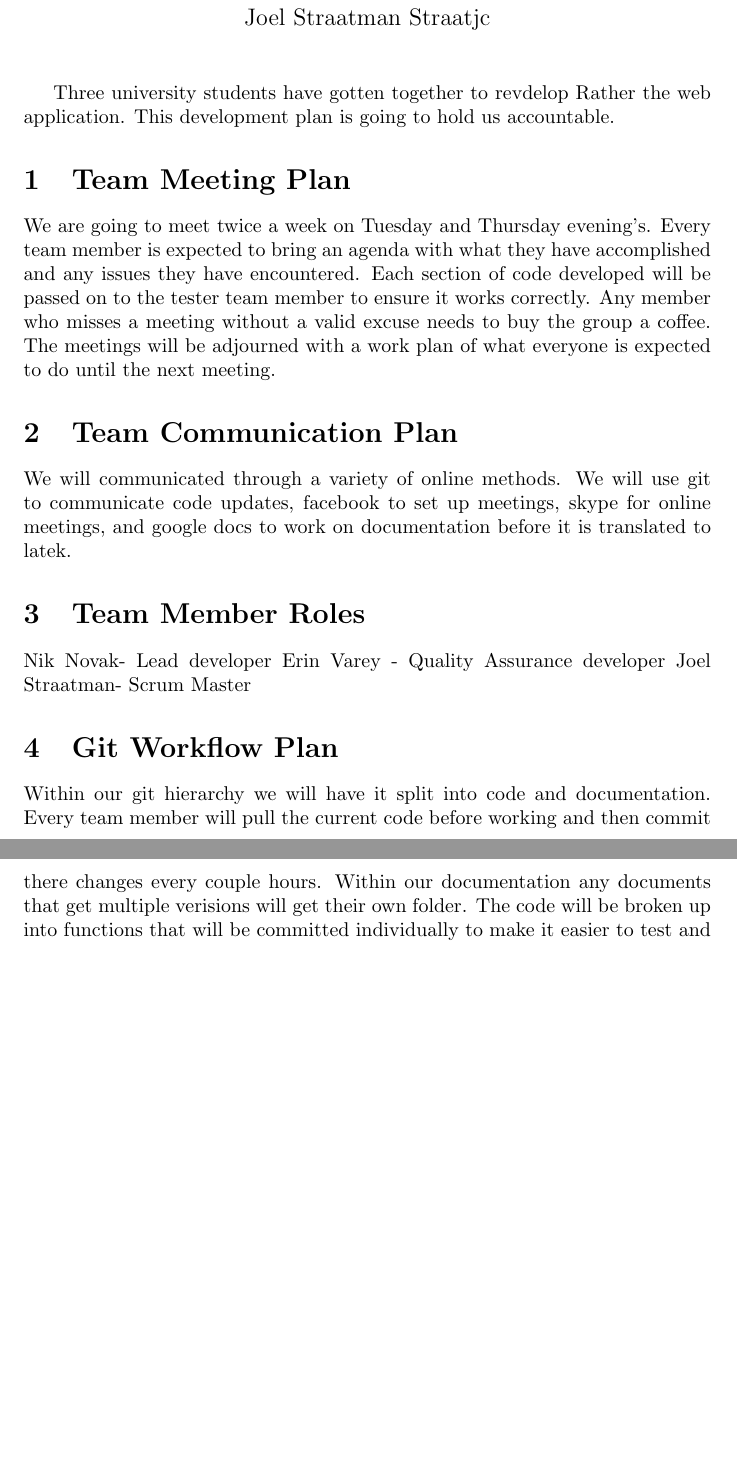
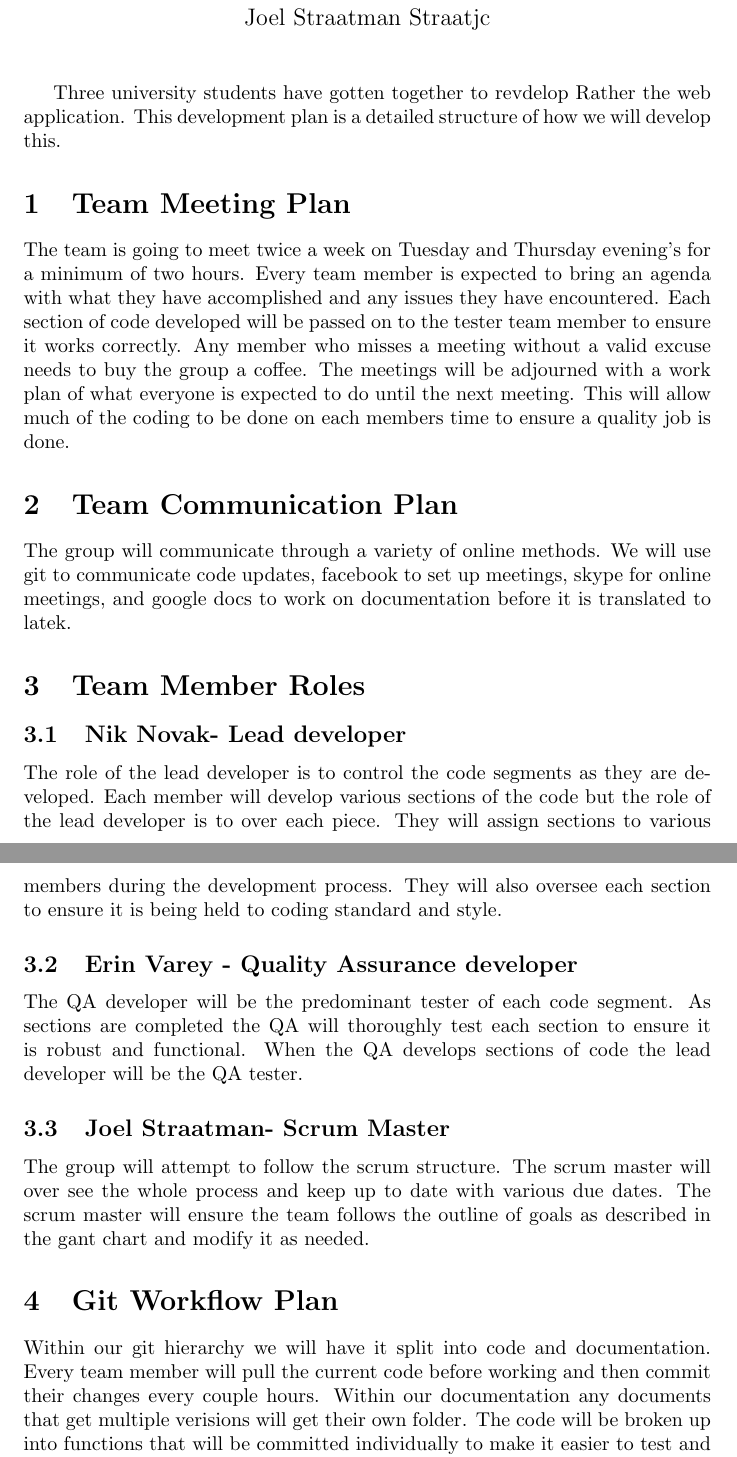
Before and after one commit to Nik-Novak/Rather-2, a LaTeX document (Doc/DevelopmentPlan/DevelopmentPlan.tex): two parts of pages 2 and 3 of 3 before the commit and two parts of pages 2 and 3 of 4 after it, joined at a grey line, cut so that both start at the same text, the shorter picture padded with empty space. Compiled offline with pdfLaTeX.

Commit message:
Added to development plan

```diff
--- a/Doc/DevelopmentPlan/DevelopmentPlan.tex
+++ b/Doc/DevelopmentPlan/DevelopmentPlan.tex
@@ -24,38 +24,27 @@ September 29 2016 & all & Created Development Plan\\
 \newpage
 \maketitle
 Three university students have gotten together to revdelop Rather the web application.
-This development plan is going to hold us accountable.
+This development plan is a detailed structure of how we will develop this.
 \section{Team Meeting Plan}
-We are going to meet twice a week on Tuesday and Thursday evening's.
-Every team member is expected to bring an agenda with what they have accomplished and any issues they have encountered.
-Each section of code developed will be passed on to the tester team member to ensure it works correctly.
-Any member who misses a meeting without a valid excuse needs to buy the group a coffee.
-The meetings will be adjourned with a work plan of what everyone is expected to do until the next meeting.
+The team is going to meet twice a week on Tuesday and Thursday evening's for a minimum of two hours. Every team member is expected to bring an agenda with what they have accomplished and any issues they have encountered. Each section of code developed will be passed on to the tester team member to ensure it works correctly. Any member who misses a meeting without a valid excuse needs to buy the group a coffee. The meetings will be adjourned with a work plan of what everyone is expected to do until the next meeting. This will allow much of the coding to be done on each members time to ensure a quality job is done.
 \section{Team Communication Plan}
-We will communicated through a variety of online methods.
-We will use git to communicate code updates, facebook to set up meetings, skype for online meetings, and google docs to work on documentation before it is translated to latek.
+The group will communicate through a variety of online methods. We will use git to communicate code updates, facebook to set up meetings, skype for online meetings, and google docs to work on documentation before it is translated to latek.
 \section{Team Member Roles}
-Nik Novak- Lead developer
-Erin Varey - Quality Assurance developer
-Joel Straatman- Scrum Master
+\subsection{Nik Novak- Lead developer}
+The role of the lead developer is to control the code segments as they are developed. Each member will develop various sections of the code but the role of the lead developer is to over each piece. They will assign sections to various members during the development process. They will also oversee each section to ensure it is being held to coding standard and style.
+\subsection{Erin Varey - Quality Assurance developer}
+The QA developer will be the predominant tester of each code segment. As sections are completed the QA will thoroughly test each section to ensure it is robust and functional. When the QA develops sections of code the lead developer will be the QA tester.
+\subsection{Joel Straatman- Scrum Master}
+The group will attempt to follow the scrum structure. The scrum master will over see the whole process and keep up to date with various due dates. The scrum master will ensure the team follows the outline of goals as described in the gant chart and modify it as needed.
 \section{Git Workflow Plan}
-Within our git hierarchy we will have it split into code and documentation.
-Every team member will pull the current code before working and then commit there changes every couple hours.
-Within our documentation any documents that get multiple verisions will get their own folder.
-The code will be broken up into functions that will be committed individually to make it easier to test and modularize.
-More subfolders in each branch will be created as needed.
+Within our git hierarchy we will have it split into code and documentation. Every team member will pull the current code before working and then commit their changes every couple hours. Within our documentation any documents that get multiple verisions will get their own folder. The code will be broken up into functions that will be committed individually to make it easier to test and modularize. More subfolders in each branch will be created as needed.
 \section{Proof of Concept Demonstration Plan}
-The group has some experience with Javascript and has developed a basic test plan that the QA will implement after every change.
-With regular meetings this code should be able to be completed in a reasonable timeframe.
-The scope of the project is small enough such that we can complete it and add additional features to continue to challenge ourselves.
+The group has some experience with Javascript and has developed a basic test plan that the QA will implement after every change. With regular meetings this code should be able to be completed in a reasonable timeframe. The scope of the project is small enough such that we can complete it and add additional features to continue to challenge ourselves.
 \section{Technology}
-This will be coded in Javascript and CSS using the IDE of choice.
-Every group member have a computer to work on and commit to git with.
+This will be coded in Javascript and CSS using the IDE of choice. Every group member has a computer to work on and commit to git with.
 \section{Coding Style}
-We will use a modular coding style and tabs not spaces.
-The code will follow information hiding to ensure it is well designed.
-We will test both blackbox and whitebox based on a test plan.
+We will use a modular coding style and tabs not spaces. The code will follow information hiding to ensure it is well designed. The group will test both blackbox and whitebox based on a test plan. Any scripting used for automation of testing will be written in nano.
 \section{Project Schedule}
-Provide a pointer to your Gantt Chart.
+The Gant Chart is located under Master/doc/Development Plan
 \section{Project Review}
 \end{document}
```
